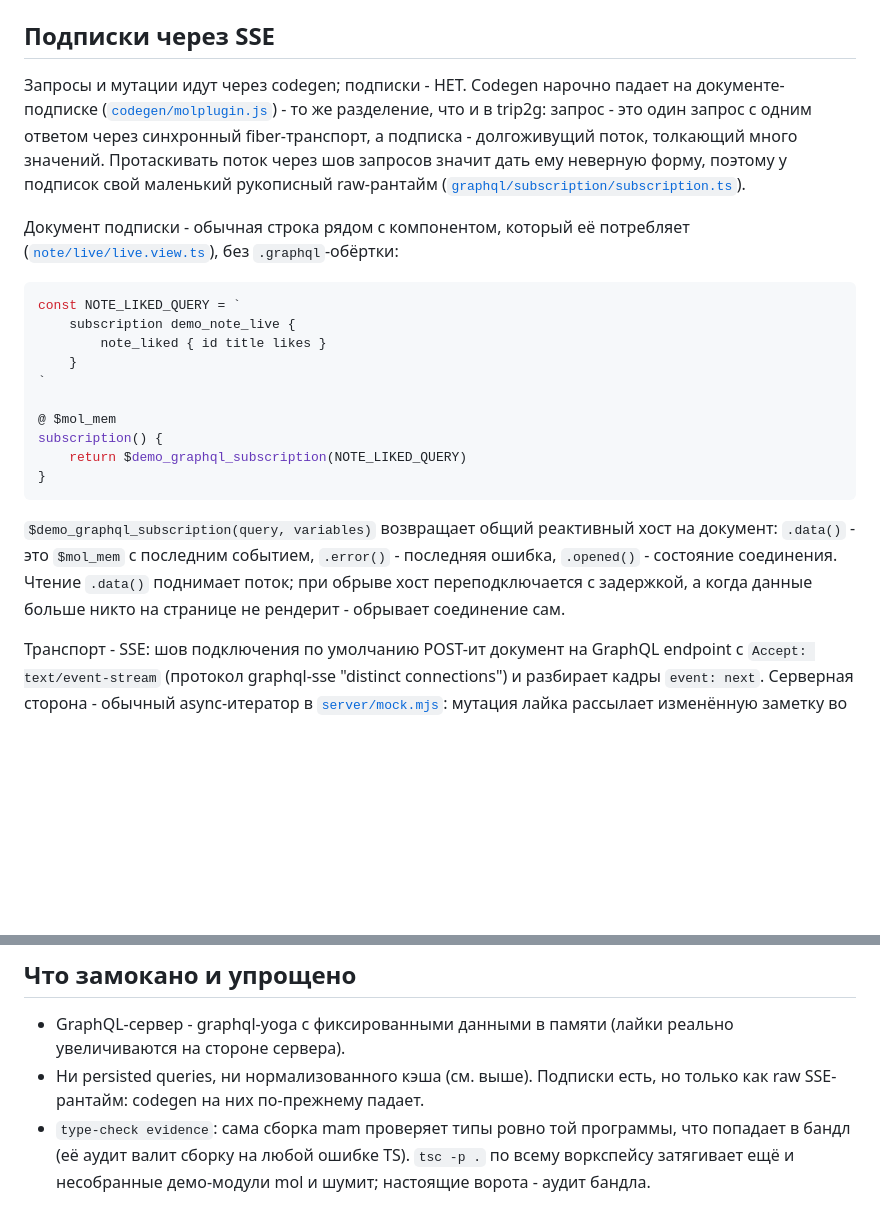
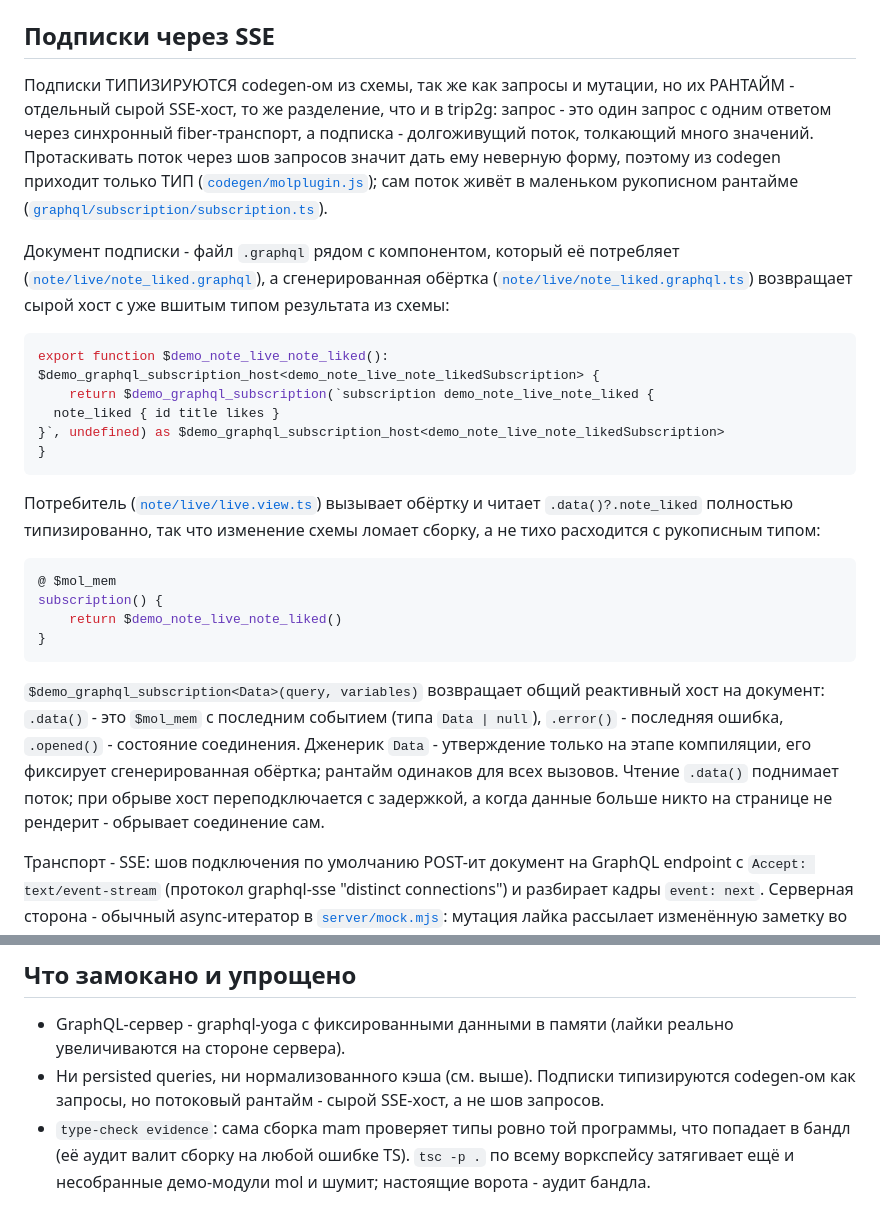
Before and after one commit to trip2g/mol_graphql, a Markdown page: README_ru.md, 2 parts joined by grey strips. Drawn GitHub-style; blank space fills up the shorter version.

Commit message:
docs: subscriptions are codegen-typed, runtime stays raw (EN+RU)

````diff
--- a/README_ru.md
+++ b/README_ru.md
@@ -506,35 +506,47 @@ Codegen объединяет объявленные типы с `writes` и вы
 
 ## Подписки через SSE
 
-Запросы и мутации идут через codegen; подписки - НЕТ. Codegen нарочно падает на
-документе-подписке ([`codegen/molplugin.js`](codegen/molplugin.js)) - то же
-разделение, что и в trip2g: запрос - это один запрос с одним ответом через
-синхронный fiber-транспорт, а подписка - долгоживущий поток, толкающий много
-значений. Протаскивать поток через шов запросов значит дать ему неверную форму,
-поэтому у подписок свой маленький рукописный raw-рантайм
+Подписки ТИПИЗИРУЮТСЯ codegen-ом из схемы, так же как запросы и мутации, но их
+РАНТАЙМ - отдельный сырой SSE-хост, то же разделение, что и в trip2g: запрос -
+это один запрос с одним ответом через синхронный fiber-транспорт, а подписка -
+долгоживущий поток, толкающий много значений. Протаскивать поток через шов
+запросов значит дать ему неверную форму, поэтому из codegen приходит только
+ТИП ([`codegen/molplugin.js`](codegen/molplugin.js)); сам поток живёт в
+маленьком рукописном рантайме
 ([`graphql/subscription/subscription.ts`](graphql/subscription/subscription.ts)).
 
-Документ подписки - обычная строка рядом с компонентом, который её потребляет
-([`note/live/live.view.ts`](note/live/live.view.ts)), без `.graphql`-обёртки:
+Документ подписки - файл `.graphql` рядом с компонентом, который её потребляет
+([`note/live/note_liked.graphql`](note/live/note_liked.graphql)), а
+сгенерированная обёртка
+([`note/live/note_liked.graphql.ts`](note/live/note_liked.graphql.ts))
+возвращает сырой хост с уже вшитым типом результата из схемы:
 
 ```ts
-const NOTE_LIKED_QUERY = `
-	subscription demo_note_live {
-		note_liked { id title likes }
-	}
-`
-
-@ $mol_mem
-subscription() {
-	return $demo_graphql_subscription(NOTE_LIKED_QUERY)
+export function $demo_note_live_note_liked(): $demo_graphql_subscription_host<demo_note_live_note_likedSubscription> {
+	return $demo_graphql_subscription(`subscription demo_note_live_note_liked {
+  note_liked { id title likes }
+}`, undefined) as $demo_graphql_subscription_host<demo_note_live_note_likedSubscription>
 }
 ```
 
-`$demo_graphql_subscription(query, variables)` возвращает общий реактивный хост
-на документ: `.data()` - это `$mol_mem` с последним событием, `.error()` -
-последняя ошибка, `.opened()` - состояние соединения. Чтение `.data()`
-поднимает поток; при обрыве хост переподключается с задержкой, а когда данные
-больше никто на странице не рендерит - обрывает соединение сам.
+Потребитель ([`note/live/live.view.ts`](note/live/live.view.ts)) вызывает
+обёртку и читает `.data()?.note_liked` полностью типизированно, так что
+изменение схемы ломает сборку, а не тихо расходится с рукописным типом:
+
+```ts
+@ $mol_mem
+subscription() {
+	return $demo_note_live_note_liked()
+}
+```
+
+`$demo_graphql_subscription<Data>(query, variables)` возвращает общий
+реактивный хост на документ: `.data()` - это `$mol_mem` с последним событием
+(типа `Data | null`), `.error()` - последняя ошибка, `.opened()` - состояние
+соединения. Дженерик `Data` - утверждение только на этапе компиляции, его
+фиксирует сгенерированная обёртка; рантайм одинаков для всех вызовов. Чтение
+`.data()` поднимает поток; при обрыве хост переподключается с задержкой, а
+когда данные больше никто на странице не рендерит - обрывает соединение сам.
 
 Транспорт - SSE: шов подключения по умолчанию POST-ит документ на GraphQL
 endpoint с `Accept: text/event-stream` (протокол graphql-sse "distinct
@@ -819,8 +831,9 @@ with_transport(transport, () => {
 
 - GraphQL-сервер - graphql-yoga с фиксированными данными в памяти (лайки реально
   увеличиваются на стороне сервера).
-- Ни persisted queries, ни нормализованного кэша (см. выше). Подписки есть, но
-  только как raw SSE-рантайм: codegen на них по-прежнему падает.
+- Ни persisted queries, ни нормализованного кэша (см. выше). Подписки
+  типизируются codegen-ом как запросы, но потоковый рантайм - сырой SSE-хост,
+  а не шов запросов.
 - `type-check evidence`: сама сборка mam проверяет типы ровно той программы, что
   попадает в бандл (её аудит валит сборку на любой ошибке TS). `tsc -p .` по всему
   воркспейсу затягивает ещё и несобранные демо-модули mol и шумит; настоящие
````
Also changed, not shown: other parts of README_ru.md (+5 -5 lines), README.md (+40 -29 lines).
